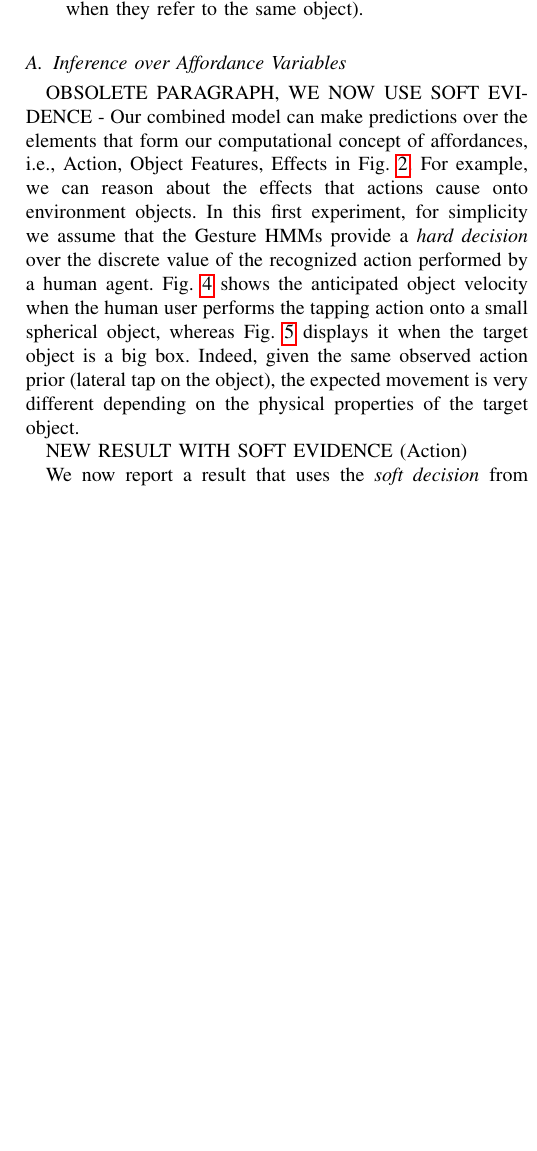
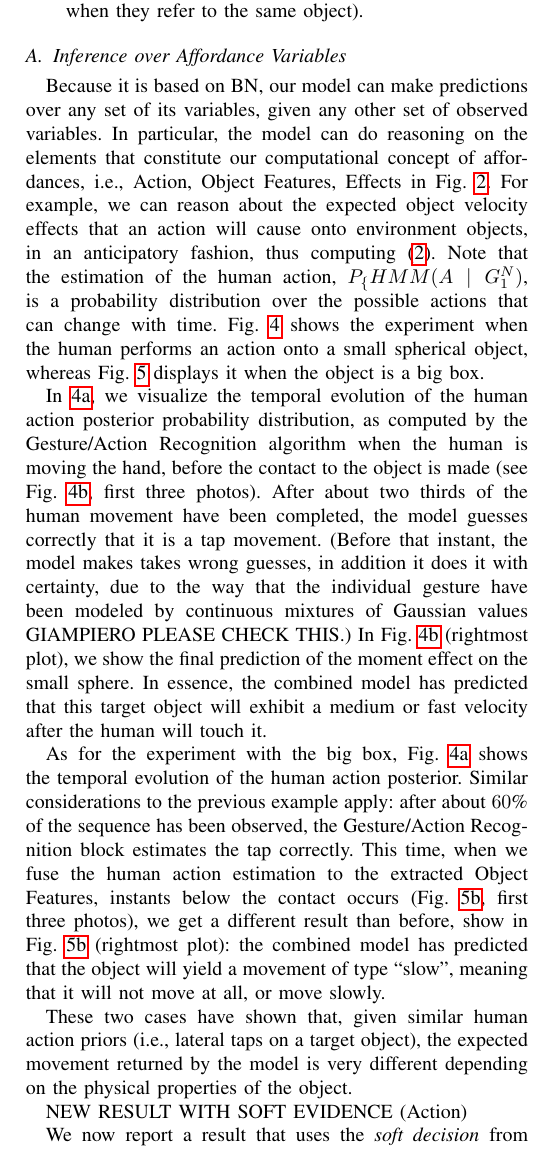
Before and after one commit to gsaponaro/tcds-gestures, a LaTeX paper (article/2017-11_submission/gsaponaro-tcds2017language.tex, which reads article/2017-11_submission/results.tex): part of one column of page 6 of 11 before the commit and part of one column of page 6 of 12 after it, cut so that both start at the same text, the shorter picture padded with empty space. Compiled offline with pdfLaTeX; a missing font is replaced by an installed copy or a similar font; a LaTeX package or settings file that is missing is left out.

Commit message:
Add commentary about ObjVel experiments

```diff
--- a/article/2017-11_submission/results.tex
+++ b/article/2017-11_submission/results.tex
@@ -21,14 +21,11 @@ We present the following types of results:
 % Giampiero: in this example we should: 1) not use hard evidence, but soft 2) base the evidence on some of the recorded examples of tap. I believe the same results would be obtained given that the ti evidence from the HMM is not completely random.
 % }
 
-OBSOLETE PARAGRAPH, WE NOW USE SOFT EVIDENCE - Our combined model can make predictions over the elements that form our computational concept of affordances, i.e., Action, Object Features, Effects in Fig.~\ref{fig:model}.
-For example, we can reason about the effects that actions cause onto environment objects.
-%In this experiment, we assume that the Gesture \acp{HMM} provide the discrete value of the recognized action performed by a human agent~(i.e., we enforce a hard decision over the observed action).
-In this first experiment, for simplicity we assume that the Gesture \acp{HMM} provide a \emph{hard decision} over the discrete value of the recognized action performed by a human agent.
-%From our combined model of words, affordances and observed actions,
-%In Fig.~\ref{fig:effect_pred}, we show the inferred posterior value of the Object Velocity effect, given prior information about the action~(provided by the Gesture \acp{HMM}) and also about object features~(Shape and Size) for two types of objects.
-%Fig.~\ref{fig:effect_pred} shows the computed predictions in two cases.
-Fig.~\ref{fig:effect_pred_sphere} shows the anticipated object velocity when the human user performs the tapping action onto a small spherical object, whereas Fig.~\ref{fig:effect_pred_box} displays it when the target object is a big box. Indeed, given the same observed action prior~(lateral tap on the object), the expected movement is very different depending on the physical properties of the target object.
+Because it is based on \ac{BN}, our model can make predictions over any set of its variables, given any other set of observed variables.
+In particular, the model can do reasoning on the elements that constitute our computational concept of affordances, i.e., Action, Object Features, Effects in Fig.~\ref{fig:model}.
+For example, we can reason about the expected object velocity effects that an action will cause onto environment objects, in an anticipatory fashion, thus computing~\eqref{eq:fusion_excluding_action}.
+Note that the estimation of the human action,~$P_\{HMM}(A \given G_1^N)$, is a probability distribution over the possible actions that can change with time.
+Fig.~\ref{fig:effect_pred_sphere} shows the experiment when the human performs an action onto a small spherical object, whereas Fig.~\ref{fig:effect_pred_box} displays it when the object is a big box.
 
 \begin{figure*}
     \centering
@@ -54,6 +51,12 @@ Fig.~\ref{fig:effect_pred_sphere} shows the anticipated object velocity when the
     \label{fig:effect_pred_sphere}
 \end{figure*}
 
+In~\ref{fig:effect_pred_sphere:action_posterior_evolution}, we visualize the temporal evolution of the human action posterior probability distribution, as computed by the Gesture/Action Recognition algorithm when the human is moving the hand, before the contact to the object is made~(see Fig.~\ref{fig:effect_pred_sphere:observation_and_prediction}, first three photos).
+After about two thirds of the human movement have been completed, the model guesses correctly that it is a tap movement.
+(Before that instant, the model makes takes wrong guesses, in addition it does it with certainty, due to the way that the individual gesture have been modeled by continuous mixtures of Gaussian values GIAMPIERO PLEASE CHECK THIS.)
+In Fig.~\ref{fig:effect_pred_sphere:observation_and_prediction}~(rightmost plot), we show the final prediction of the moment effect on the small sphere.
+In essence, the combined model has predicted that this target object will exhibit a medium or fast velocity after the human will touch it.
+
 \begin{figure*}
     \centering
     \subfloat[][Evolution of the action posterior in time, using~\eqref{eq:phmm_action}.]{
@@ -73,6 +76,14 @@ Fig.~\ref{fig:effect_pred_sphere} shows the anticipated object velocity when the
     \caption{Object velocity predictions on a big box, given probabilistic human action information from Gesture \acp{HMM}.}
     \label{fig:effect_pred_box}
 \end{figure*}
+
+As for the experiment with the big box, Fig.~\ref{fig:effect_pred_sphere:action_posterior_evolution} shows the temporal evolution of the human action posterior.
+Similar considerations to the previous example apply: after about~$60$\% of the sequence has been observed, the Gesture/Action Recognition block estimates the tap correctly.
+This time, when we fuse the human action estimation to the extracted Object Features, instants below the contact occurs~(Fig.~\ref{fig:effect_pred_box:observation_and_prediction}, first three photos), we get a different result than before, show in Fig.~\ref{fig:effect_pred_box:observation_and_prediction}~(rightmost plot): the combined model has predicted that the object will yield a movement of type ``slow'', meaning that it will not move at all, or move slowly.
+
+These two cases have shown that, given similar human action priors~(i.e., lateral taps on a target object), the expected movement returned by the model is very different depending on the physical properties of the object.
+
+
 
 NEW RESULT WITH SOFT EVIDENCE (Action)
 
```
Also changed, not shown: article/2017-11_submission/approach.tex (+16 -16 lines).
